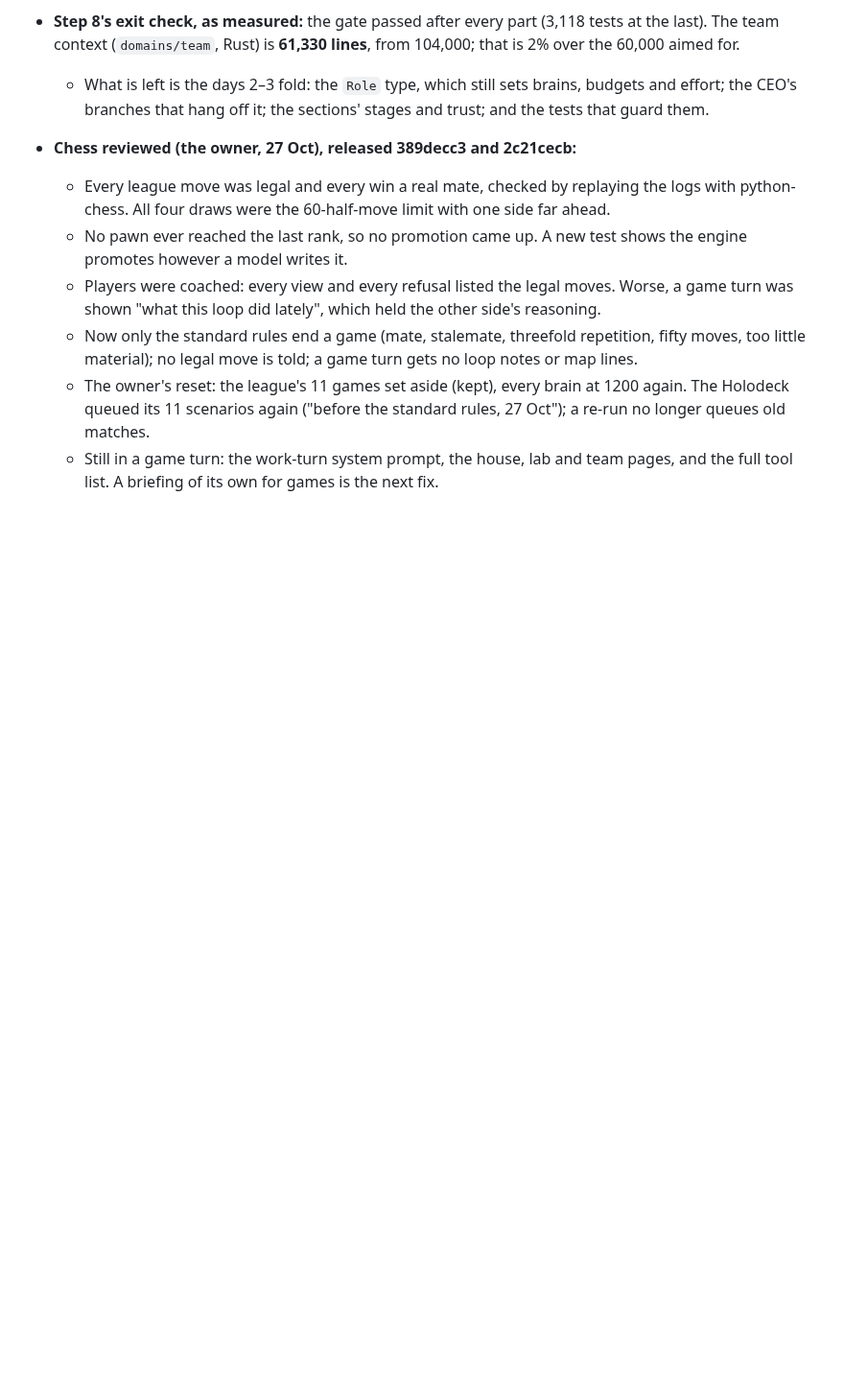
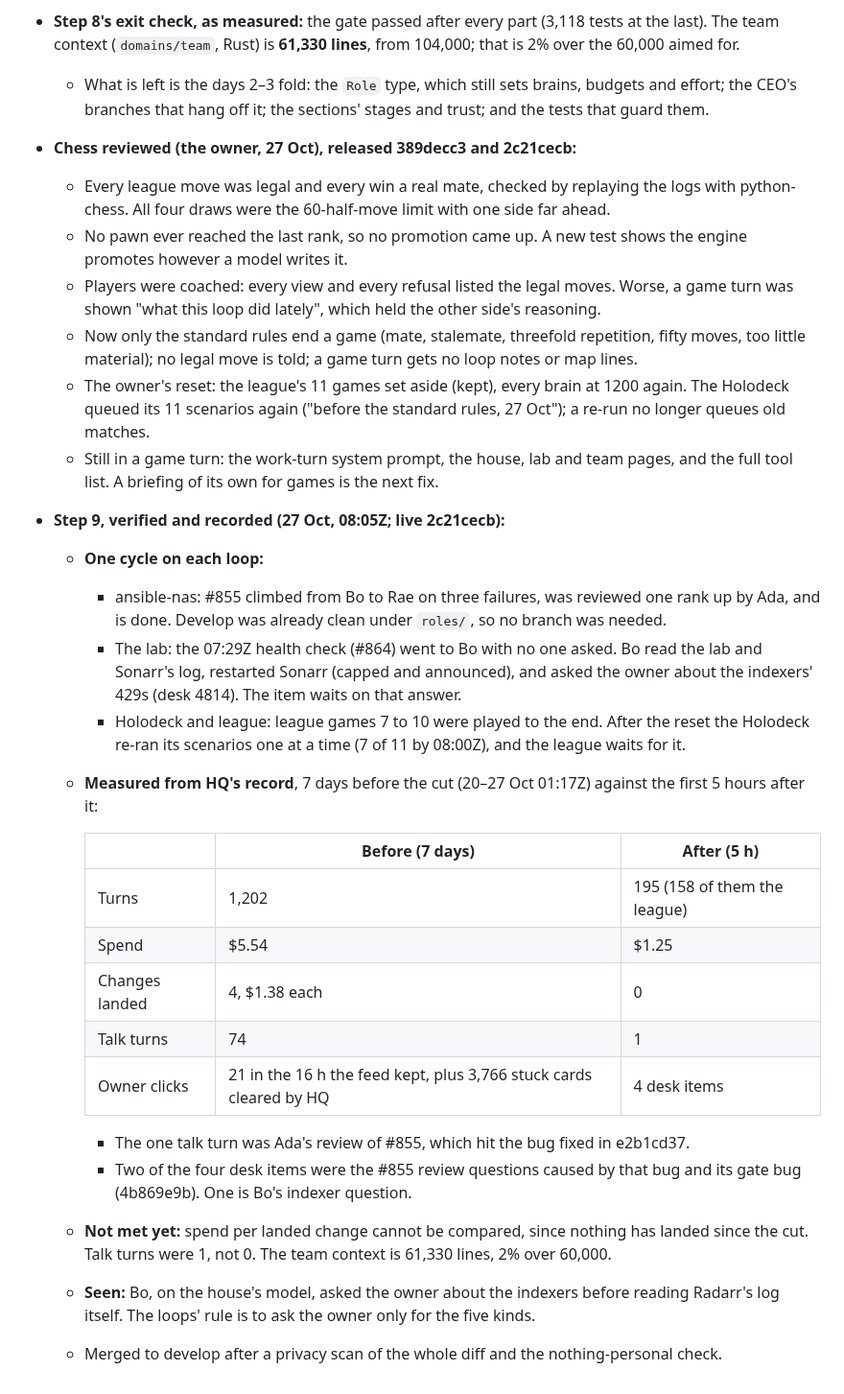
Before and after one commit to RusticPotatos/Endora, a Markdown page: docs/proposals/one-team-of-loops-2026-10-27.md, the part around the change. Shown at 96% size. Rendered like a GitHub page; blank space fills up the shorter version.

Commit message:
docs: step 9 of one team of loops verified and recorded
Co-Authored-By: Claude Opus 5.5 <noreply@anthropic.com>

```diff
--- a/docs/proposals/one-team-of-loops-2026-10-27.md
+++ b/docs/proposals/one-team-of-loops-2026-10-27.md
@@ -291,3 +291,32 @@ it). Nothing else in the plan waits on the owner.
     longer queues old matches.
   - Still in a game turn: the work-turn system prompt, the house, lab and team pages, and the
     full tool list. A briefing of its own for games is the next fix.
+- **Step 9, verified and recorded (27 Oct, 08:05Z; live 2c21cecb):**
+  - **One cycle on each loop:**
+    - ansible-nas: #855 climbed from Bo to Rae on three failures, was reviewed one rank up by
+      Ada, and is done. Develop was already clean under `roles/`, so no branch was needed.
+    - The lab: the 07:29Z health check (#864) went to Bo with no one asked. Bo read the lab
+      and Sonarr's log, restarted Sonarr (capped and announced), and asked the owner about
+      the indexers' 429s (desk 4814). The item waits on that answer.
+    - Holodeck and league: league games 7 to 10 were played to the end. After the reset the
+      Holodeck re-ran its scenarios one at a time (7 of 11 by 08:00Z), and the league waits
+      for it.
+  - **Measured from HQ's record**, 7 days before the cut (20–27 Oct 01:17Z) against the first
+    5 hours after it:
+
+    | | Before (7 days) | After (5 h) |
+    |---|---|---|
+    | Turns | 1,202 | 195 (158 of them the league) |
+    | Spend | $5.54 | $1.25 |
+    | Changes landed | 4, $1.38 each | 0 |
+    | Talk turns | 74 | 1 |
+    | Owner clicks | 21 in the 16 h the feed kept, plus 3,766 stuck cards cleared by HQ | 4 desk items |
+
+    - The one talk turn was Ada's review of #855, which hit the bug fixed in e2b1cd37.
+    - Two of the four desk items were the #855 review questions caused by that bug and its
+      gate bug (4b869e9b). One is Bo's indexer question.
+  - **Not met yet:** spend per landed change cannot be compared, since nothing has landed
+    since the cut. Talk turns were 1, not 0. The team context is 61,330 lines, 2% over 60,000.
+  - **Seen:** Bo, on the house's model, asked the owner about the indexers before reading
+    Radarr's log itself. The loops' rule is to ask the owner only for the five kinds.
+  - Merged to develop after a privacy scan of the whole diff and the nothing-personal check.
```
